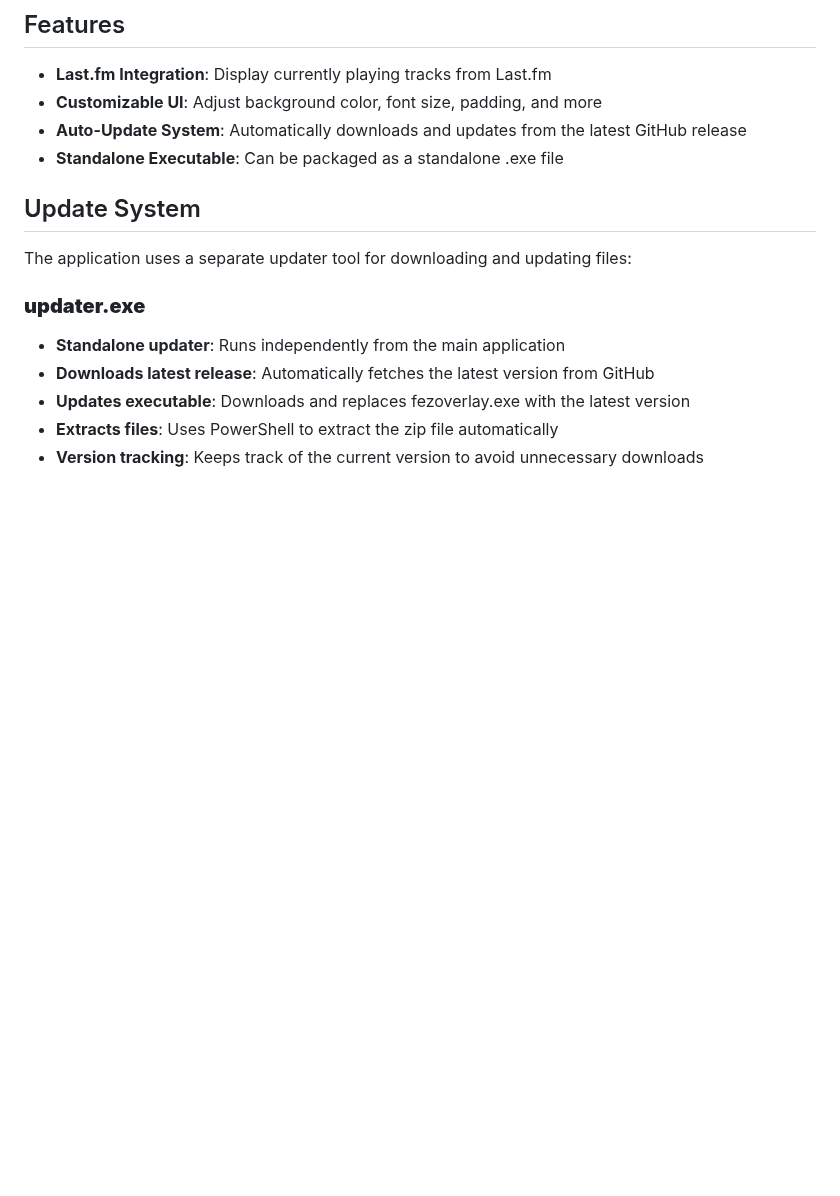
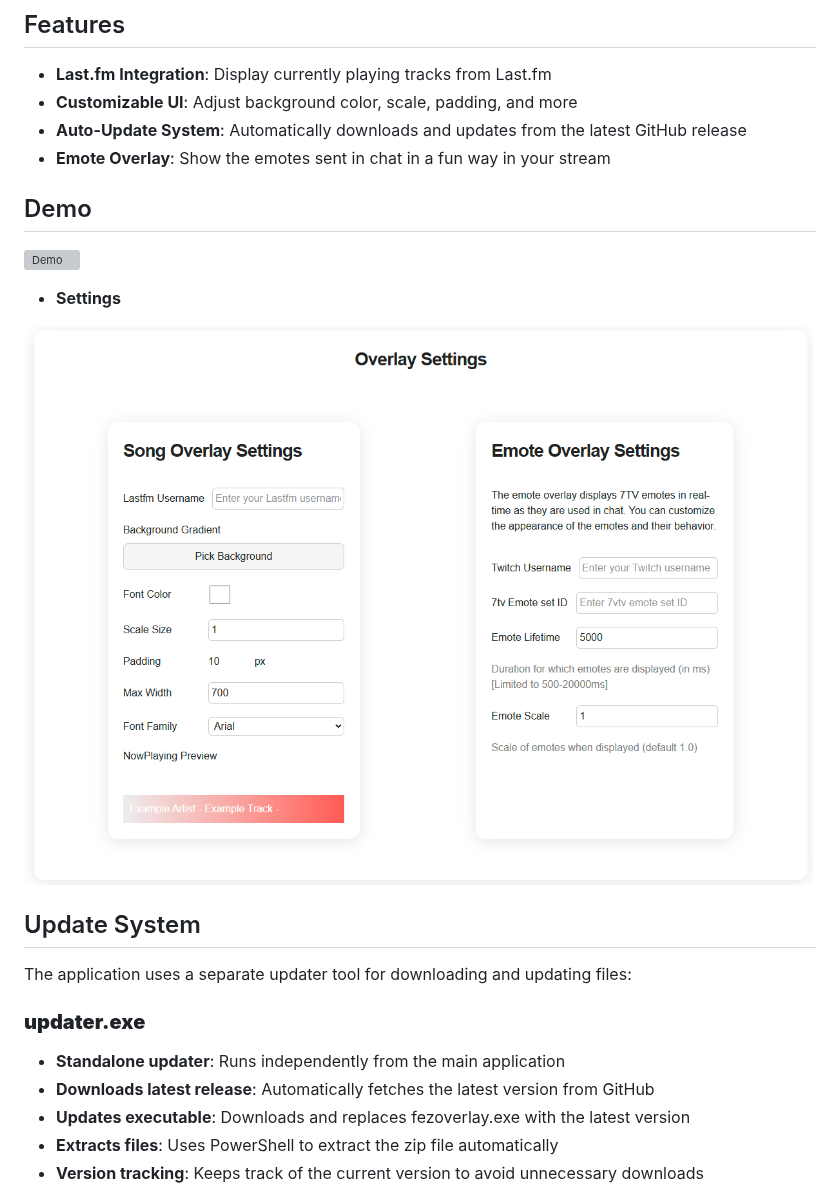
Before and after one commit to Fezalion/FezOverlay, a Markdown page: README.md, the part around the change. GitHub-like rendering; pictures changed too: readme/settings.png (added); blank space fills up the shorter version; grey boxes are pictures that could not be loaded.

Commit message:
feat: add demos to readme

```diff
--- a/README.md
+++ b/README.md
@@ -5,9 +5,17 @@ A React-based overlay application for streaming with Last.fm integration and cus
 ## Features
 
 - **Last.fm Integration**: Display currently playing tracks from Last.fm
-- **Customizable UI**: Adjust background color, font size, padding, and more
+- **Customizable UI**: Adjust background color, scale, padding, and more
 - **Auto-Update System**: Automatically downloads and updates from the latest GitHub release
-- **Standalone Executable**: Can be packaged as a standalone .exe file
+- **Emote Overlay**: Show the emotes sent in chat in a fun way in your stream
+
+## Demo
+
+![Demo](readme/demo.mp4)
+
+- **Settings**
+
+![Settings](readme/settings.png)
 
 ## Update System
 
```
Also changed, not shown: 1 other file.
